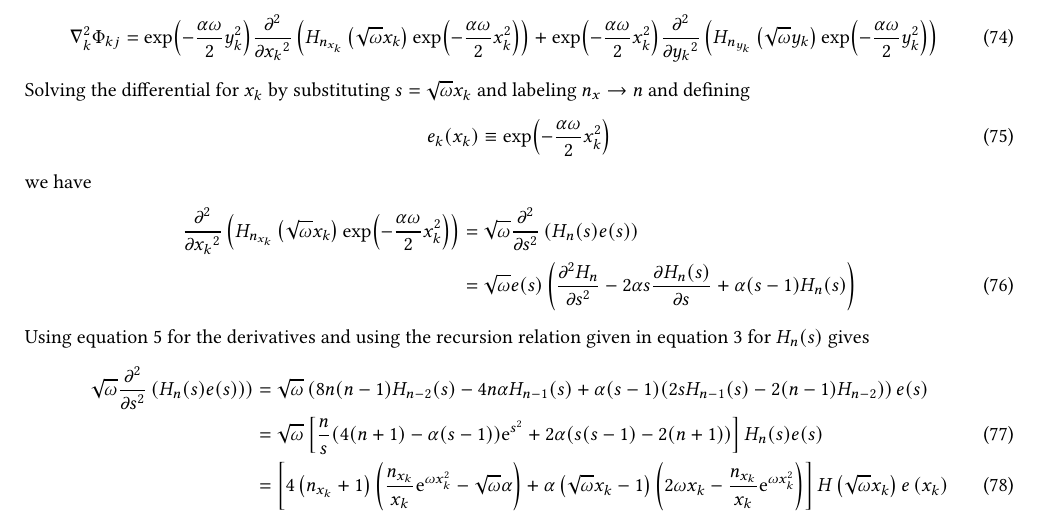
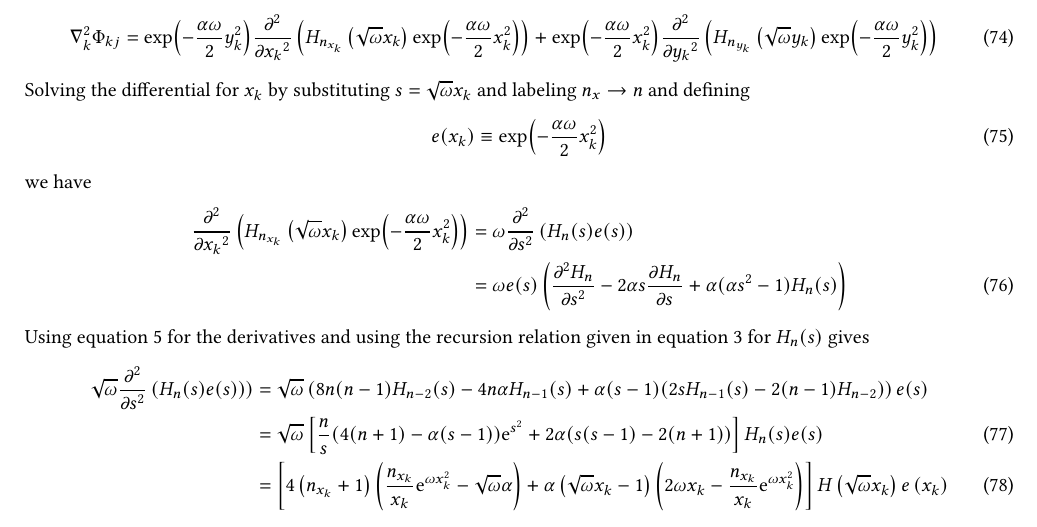
Before and after one commit to Oo1Insane1oO/FYS4411, a LaTeX document (project2/text/project2.tex): part of page 9 of 13, cut so that both start at the same text. Compiled offline with pdfLaTeX.

Commit message:
fixing general EL

```diff
--- a/project2/text/project2.tex
+++ b/project2/text/project2.tex
@@ -928,17 +928,16 @@
     Solving the differential for $x_k$ by substituting $s=\sqrt{\omega}x_k$ and
     labeling $n_x\rarr n$ and defining
         \begin{equation}
-            e_k(x_k) \equiv \exp(-\frac{\alpha\omega}{2}x^2_k)
+            e(x_k) \equiv \exp(-\frac{\alpha\omega}{2}x^2_k)
             \label{eq:e}
         \end{equation}
     we have
         \begin{align}
             \prd{x_k}[][2]\left(H_{n_{x_k}}\left(\sqrt{\omega}x_k\right)
-            \exp(-\frac{\alpha\omega}{2}x^2_k)\right) &= \sqrt{\omega}
-            \prd{s}[][2]\left(H_n(s)e(s)\right) \nonumber
-            \\
-            &= \sqrt{\omega}e(s) \left(\prd{s}[H_n][2] -
-            2\alpha s\prd{s}[H_n(s)] + \alpha(s-1)H_n(s)\right)
+            \exp(-\frac{\alpha\omega}{2}x^2_k)\right) &= \omega
+            \prd{s}[][2]\left(H_n(s)e(s)\right) \nonumber \\
+            &= \omega e(s) \left(\prd{s}[H_n][2] - 2\alpha s\prd{s}[H_n] +
+            \alpha(\alpha s^2-1)H_n(s)\right)
             \label{eq:diffxk1}
         \end{align}
     Using \Autoref{eq:hermiteDer} for the derivatives and using the recursion
```
Also changed, not shown: project2/text/project2.pdf, 1 other file.
